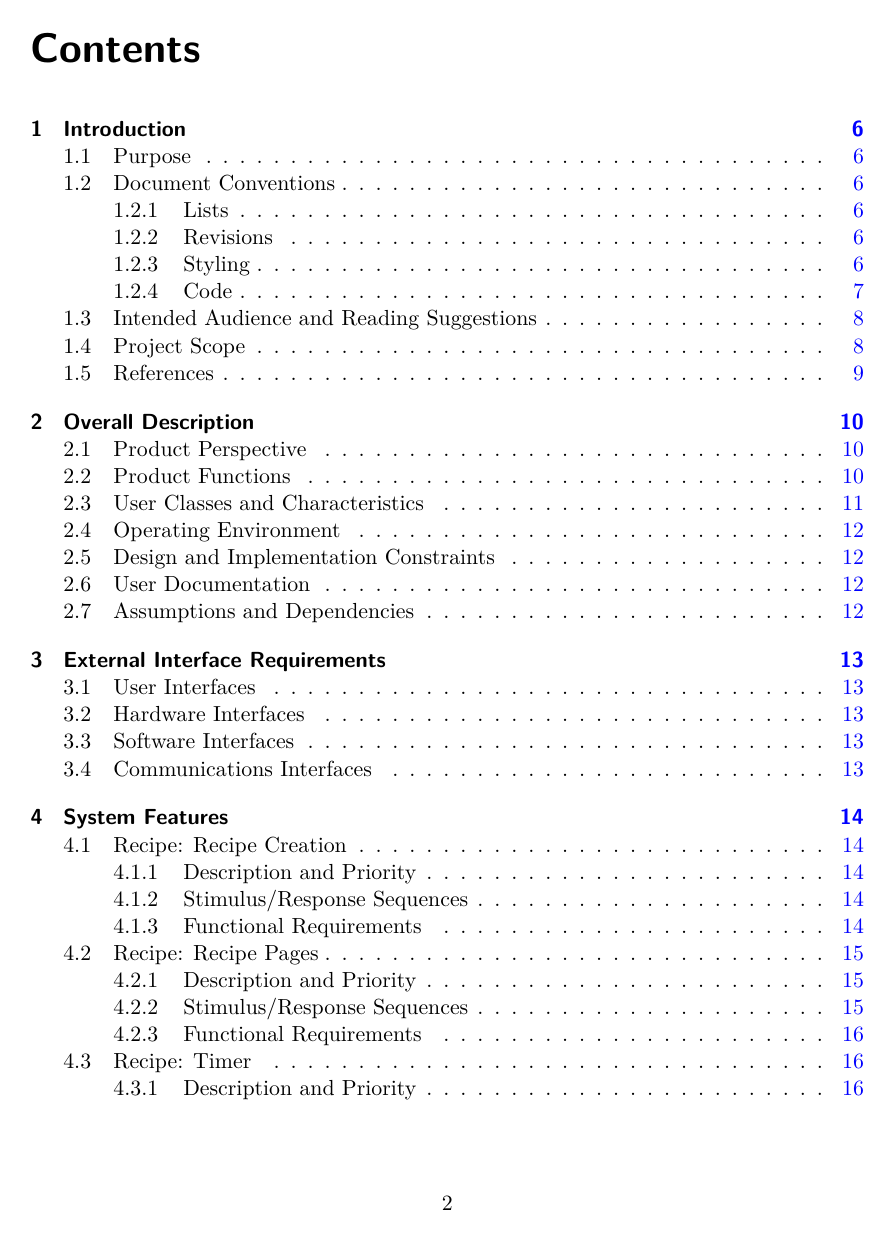
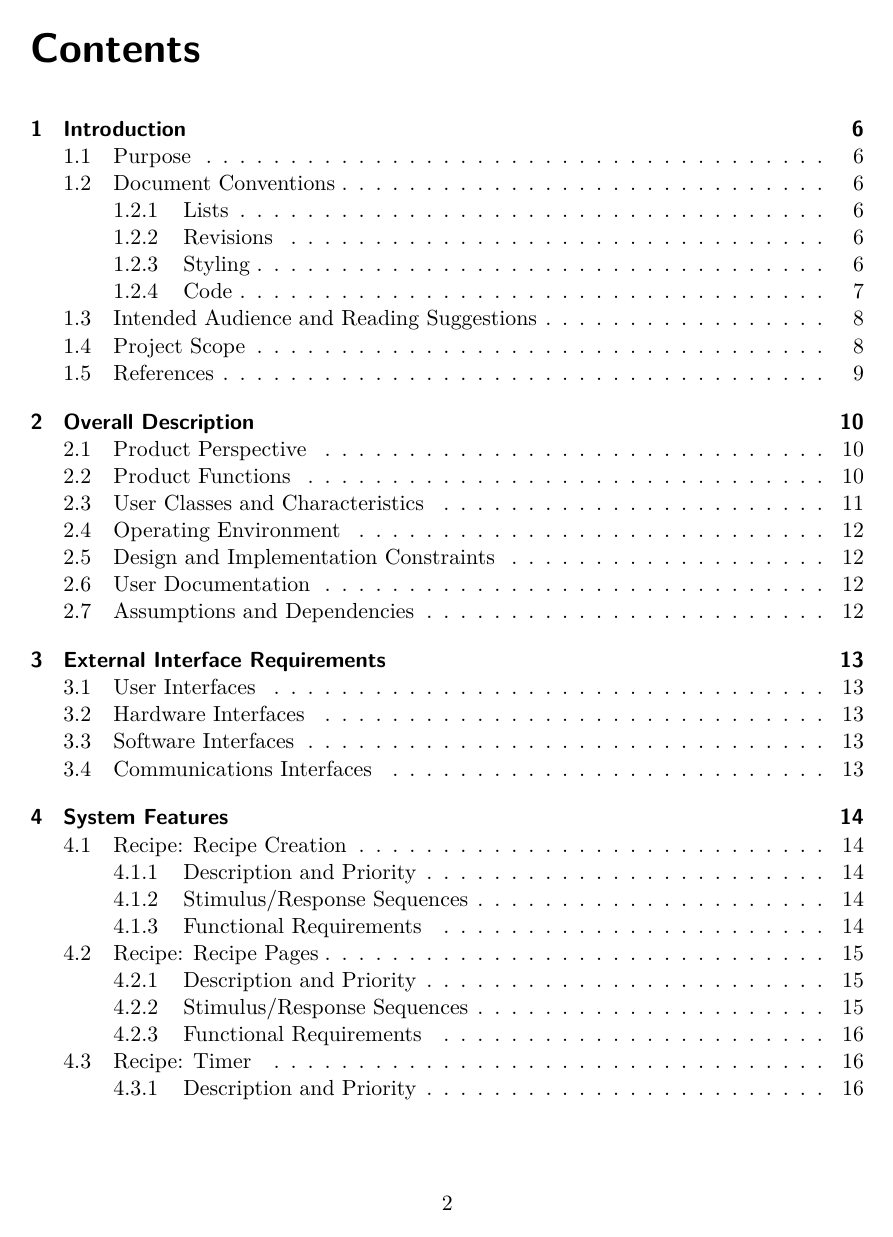
Before and after one commit to CertifiedDataBoys/Requirements-Document, a LaTeX document (srs.tex): page 2 of 30. Compiled offline with XeLaTeX.

Commit message:
Update link colors

```diff
--- a/srs.tex
+++ b/srs.tex
@@ -27,16 +27,16 @@
 \usepackage[utf8]{inputenc}
 \usepackage[english]{babel}
 \hypersetup{
-    bookmarks=false,    % show bookmarks bar?
+    bookmarks=true,    % show bookmarks bar?
     pdftitle={Software Requirement Specification for Recipe Buddy},    % title
     pdfauthor={Matthew Sprague, Brian Williams, Joseph Morrison, Jeffrey Rescignano},                     % author
     pdfsubject={Software Requirement Specification},                        % subject of the document
     pdfkeywords={Recipe, Buddy, Software, Requirement, Specification}, % list of keywords
     colorlinks=true,       % false: boxed links; true: colored links
-    linkcolor=blue,       % color of internal links
+    linkcolor=black,       % color of internal links
     citecolor=black,       % color of links to bibliography
     filecolor=black,        % color of file links
-    urlcolor=purple,        % color of external links
+    urlcolor=black,        % color of external links
     linktoc=page            % only page is linked
 }%
 \def\myversion{0.1}
```
